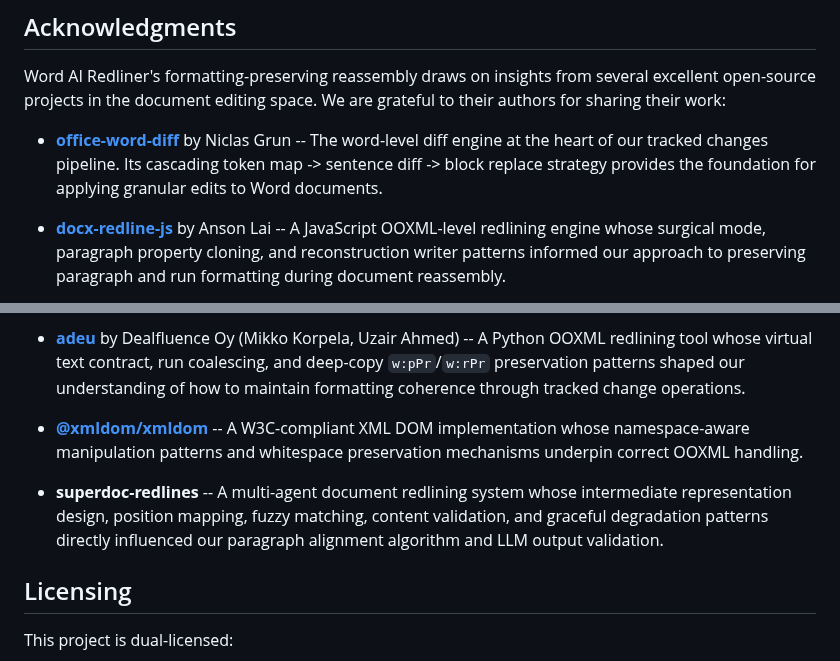
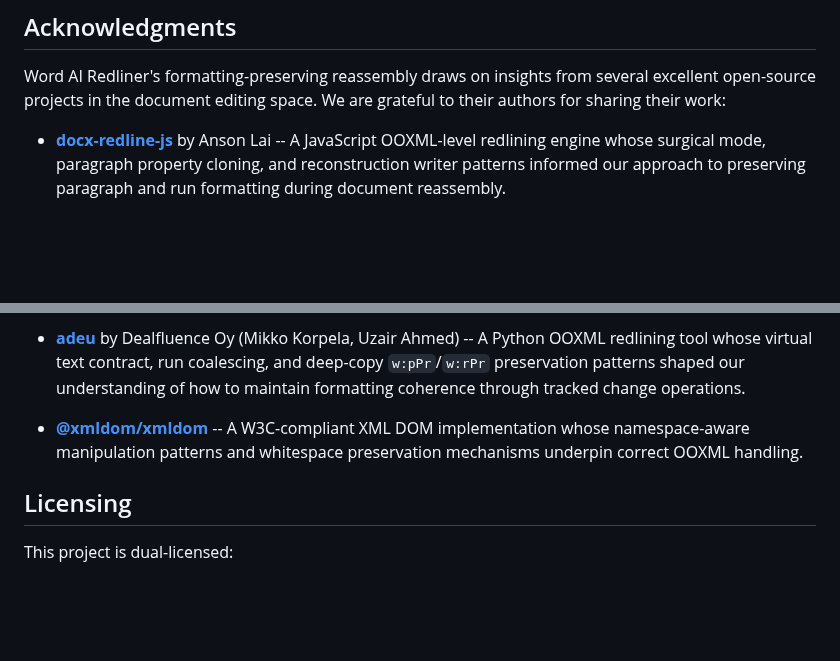
Before and after one commit to yuch85/word-ai-redliner, a Markdown page: README.md, 2 parts joined by grey strips. GitHub-like rendering; blank space fills up the shorter version.

Commit message:
docs: remove own repos from acknowledgments section
office-word-diff and superdoc-redlines are author's own projects,
not third-party — removed from external credits.

Co-Authored-By: Claude Opus 4.6 (1M context) <noreply@anthropic.com>

```diff
--- a/README.md
+++ b/README.md
@@ -422,11 +422,6 @@ Word AI Redliner's formatting-preserving reassembly draws on insights from sever
 excellent open-source projects in the document editing space. We are grateful to
 their authors for sharing their work:
 
-- **[office-word-diff](https://github.com/niclasgrunworked/office-word-diff)** by Niclas Grun --
-  The word-level diff engine at the heart of our tracked changes pipeline. Its
-  cascading token map -> sentence diff -> block replace strategy provides the
-  foundation for applying granular edits to Word documents.
-
 - **[docx-redline-js](https://github.com/AnsonLai/docx-redline-js)** by Anson Lai --
   A JavaScript OOXML-level redlining engine whose surgical mode, paragraph
   property cloning, and reconstruction writer patterns informed our approach to
@@ -446,12 +441,6 @@ their authors for sharing their work:
   A W3C-compliant XML DOM implementation whose namespace-aware manipulation
   patterns and whitespace preservation mechanisms underpin correct OOXML handling.
 
-- **superdoc-redlines** --
-  A multi-agent document redlining system whose intermediate representation
-  design, position mapping, fuzzy matching, content validation, and graceful
-  degradation patterns directly influenced our paragraph alignment algorithm
-  and LLM output validation.
-
 ## Licensing
 
 This project is dual-licensed:
```
